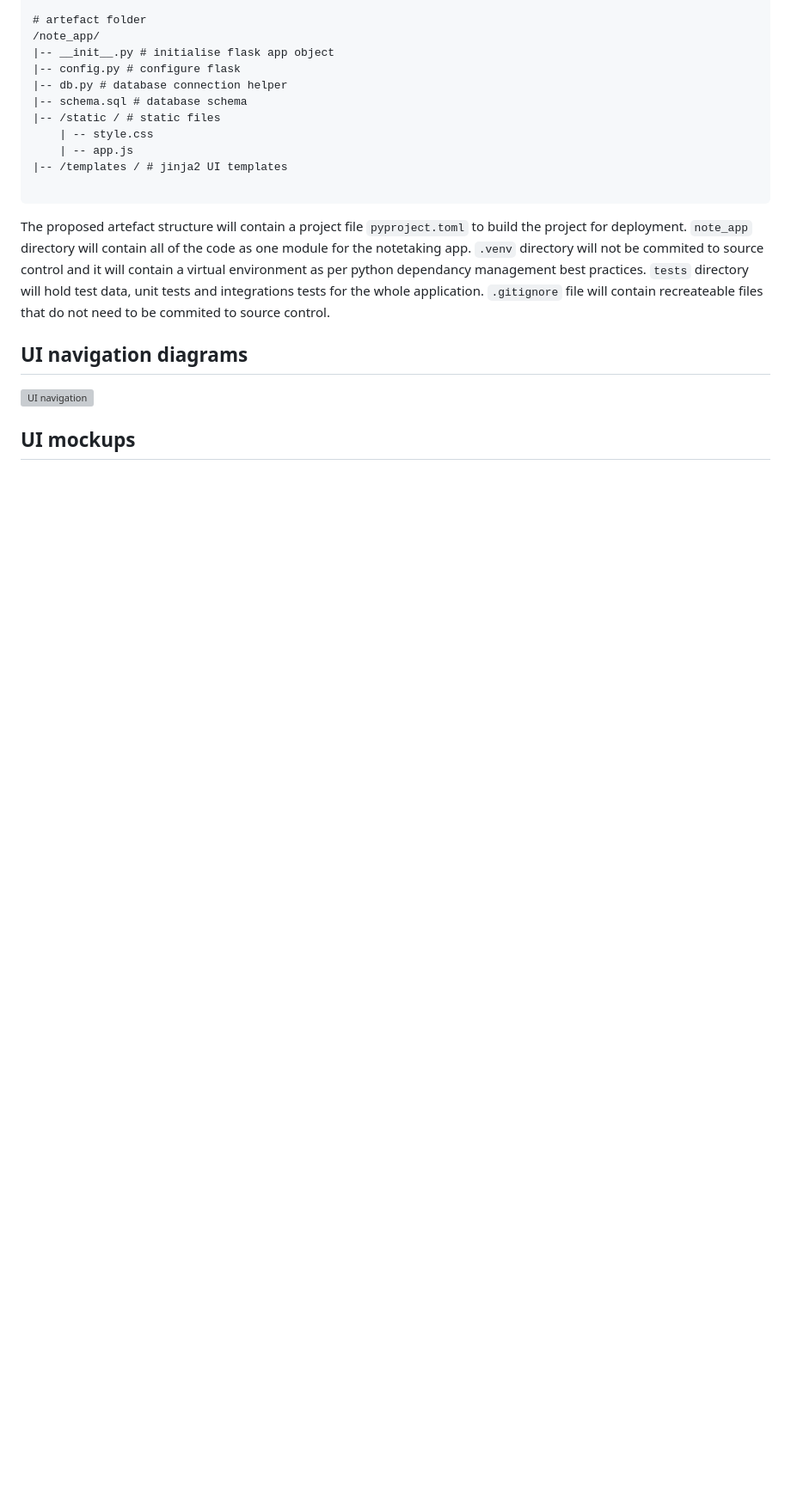
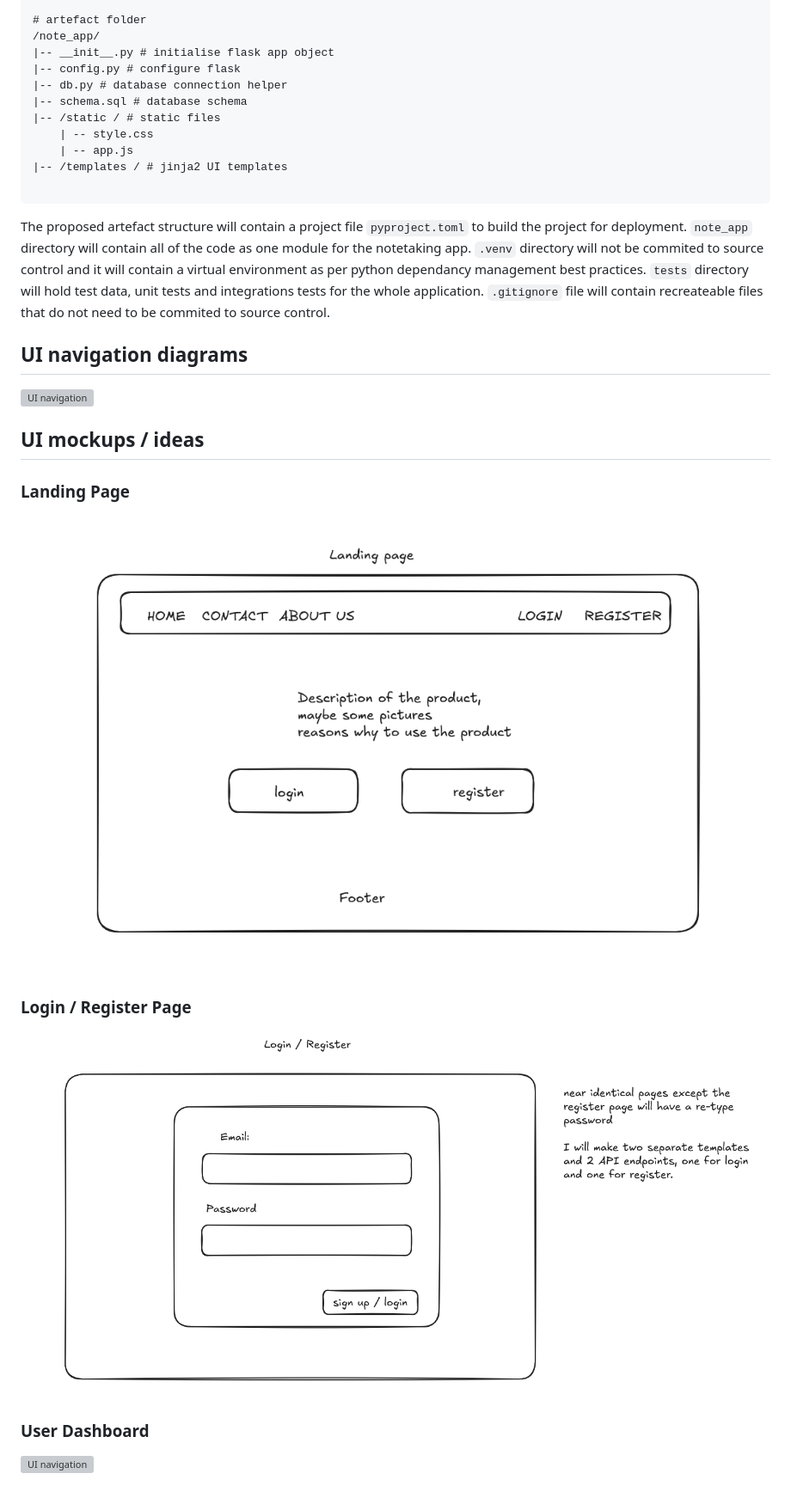
Before and after one commit to HubTakenIs/cs-final, a Markdown page: system_design.md, the part around the change. Shown at 86% size. GitHub-like rendering; pictures changed too: system_design/landing_page_design.png (added), system_design/login_page_design.png (added); blank space fills up the shorter version; grey boxes are pictures that could not be loaded.

Commit message:
created mockups for 3 pages, added screenshots

```diff
--- a/system_design.md
+++ b/system_design.md
@@ -42,4 +42,11 @@ The proposed artefact structure will contain a project file `pyproject.toml` to
 ## UI navigation diagrams
 ![UI navigation](/system_design/UI_nagivation.png)
 
-## UI mockups
+## UI mockups / ideas
+
+### Landing Page
+![Landing page design ](/system_design/landing_page_design.png)
+### Login / Register Page
+![Login and registration page design](/system_design/login_page_design.png)
+### User Dashboard
+![UI navigation](/system_design/UI_nagivation.png)
```
Also changed, not shown: system_design/user_dashboard_design.png (added), 1 other file.
